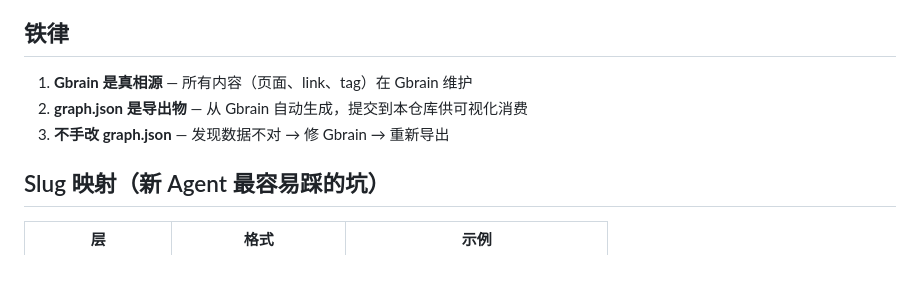
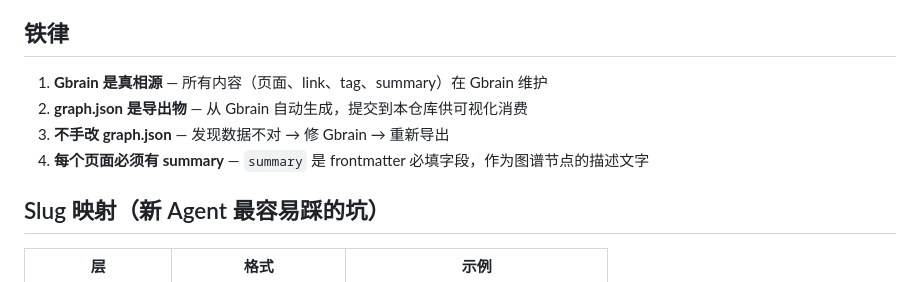
Before and after one commit to lorisliaoloris/llm-wiki-graph, a Markdown page: AGENTS.md, the part around one of its changes. GitHub-like rendering.

```diff
--- a/AGENTS.md
+++ b/AGENTS.md
@@ -5,9 +5,10 @@
 
 ## 铁律
 
-1. **Gbrain 是真相源** — 所有内容（页面、link、tag）在 Gbrain 维护
+1. **Gbrain 是真相源** — 所有内容（页面、link、tag、summary）在 Gbrain 维护
 2. **graph.json 是导出物** — 从 Gbrain 自动生成，提交到本仓库供可视化消费
 3. **不手改 graph.json** — 发现数据不对 → 修 Gbrain → 重新导出
+4. **每个页面必须有 summary** — `summary` 是 frontmatter 必填字段，作为图谱节点的描述文字
 
 ## Slug 映射（新 Agent 最容易踩的坑）
 
```
Also changed, not shown: other parts of AGENTS.md (+55 -13 lines).
